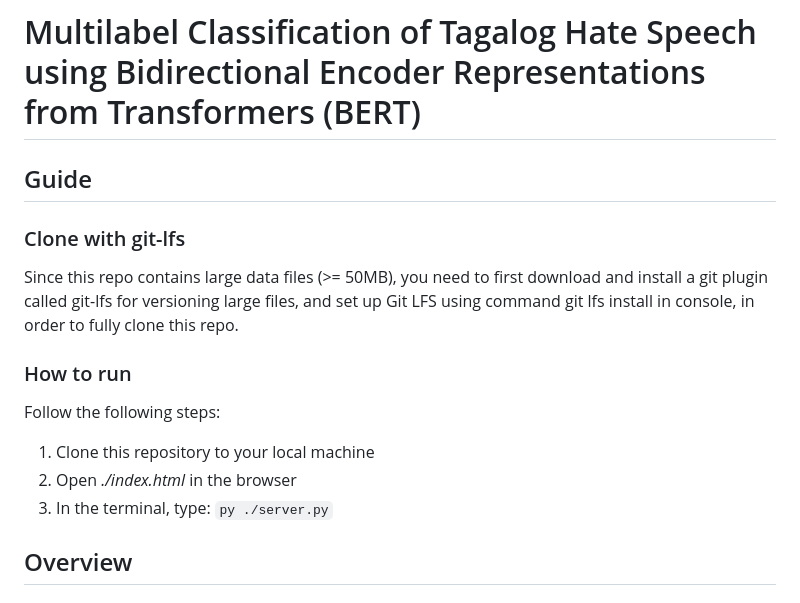
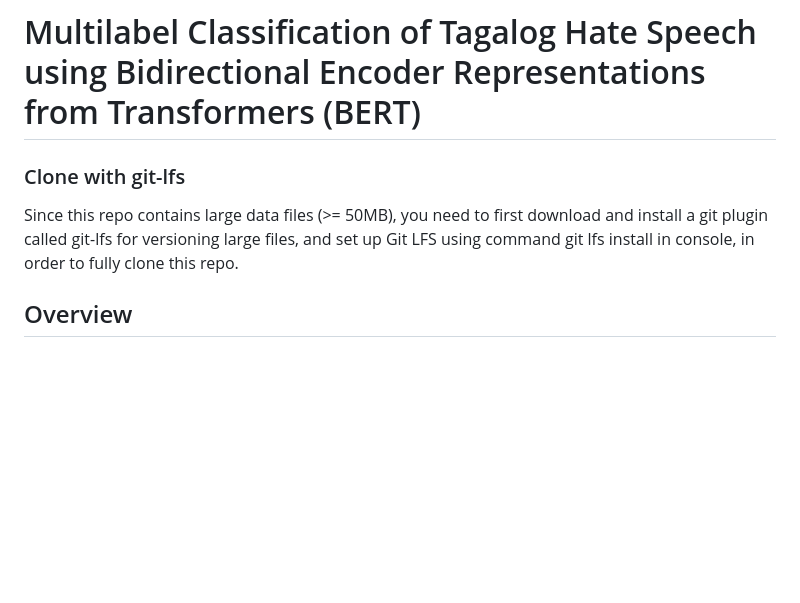
Before and after one commit to syke9p3/BERT-MLTHSC, a Markdown page: readme.md, the part around the change. Rendered like a GitHub page; blank space fills up the shorter version.

````diff
--- a/readme.md
+++ b/readme.md
@@ -1,11 +1,10 @@
 # Multilabel Classification of Tagalog Hate Speech using Bidirectional Encoder Representations from Transformers (BERT)
 
-
-## Guide
 
 ### Clone with git-lfs
 Since this repo contains large data files (>= 50MB), you need to first download and install a git plugin called git-lfs for versioning large files, and set up Git LFS using command git lfs install in console, in order to fully clone this repo.
 
+<!--
 ### How to run
 
 Follow the following steps:
@@ -13,6 +12,8 @@ Follow the following steps:
 1. Clone this repository to your local machine
 1. Open *./index.html* in the browser
 2. In the terminal, type: ```py ./server.py```
+
+-->
 
 ## Overview
 
````
